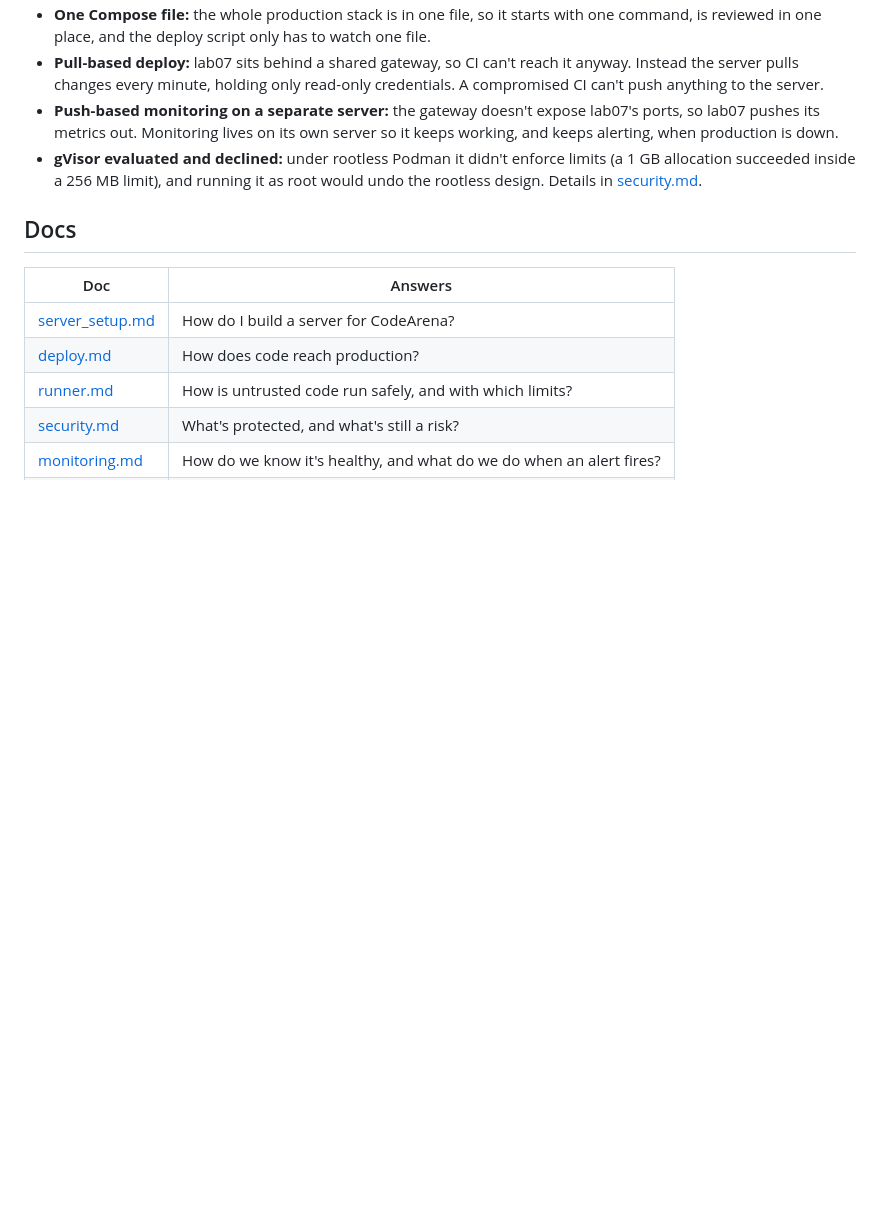
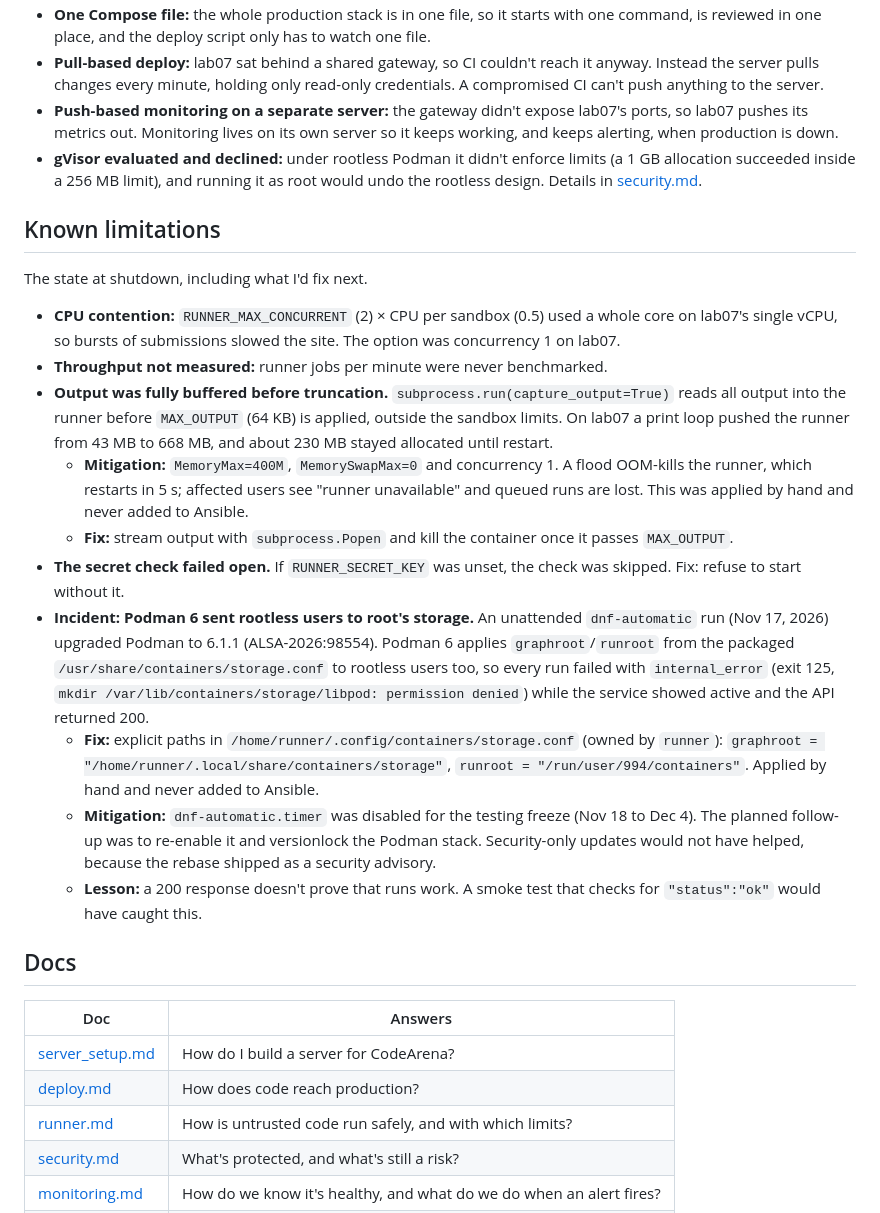
Before and after one commit to TahaAli226/codearena-infra, a Markdown page: README.md, the part around one of its changes. Drawn GitHub-style; blank space fills up the shorter version.

```diff
--- a/README.md
+++ b/README.md
@@ -67,7 +79,21 @@ Docker and Caddy are used instead of the scope's Podman and Nginx, approved by t
 - **One Compose file:** the whole production stack is in one file, so it starts with one command, is reviewed in one place, and the deploy script only has to watch one file.
-- **Pull-based deploy:** lab07 sits behind a shared gateway, so CI can't reach it anyway. Instead the server pulls changes every minute, holding only read-only credentials. A compromised CI can't push anything to the server.
-- **Push-based monitoring on a separate server:** the gateway doesn't expose lab07's ports, so lab07 pushes its metrics out. Monitoring lives on its own server so it keeps working, and keeps alerting, when production is down.
+- **Pull-based deploy:** lab07 sat behind a shared gateway, so CI couldn't reach it anyway. Instead the server pulls changes every minute, holding only read-only credentials. A compromised CI can't push anything to the server.
+- **Push-based monitoring on a separate server:** the gateway didn't expose lab07's ports, so lab07 pushes its metrics out. Monitoring lives on its own server so it keeps working, and keeps alerting, when production is down.
 - **gVisor evaluated and declined:** under rootless Podman it didn't enforce limits (a 1 GB allocation succeeded inside a 256 MB limit), and running it as root would undo the rootless design. Details in [security.md](docs/security.md).
+
+## Known limitations
+The state at shutdown, including what I'd fix next.
+
+- **CPU contention:** `RUNNER_MAX_CONCURRENT` (2) × CPU per sandbox (0.5) used a whole core on lab07's single vCPU, so bursts of submissions slowed the site. The option was concurrency 1 on lab07.
+- **Throughput not measured:** runner jobs per minute were never benchmarked.
+- **Output was fully buffered before truncation.** `subprocess.run(capture_output=True)` reads all output into the runner before `MAX_OUTPUT` (64 KB) is applied, outside the sandbox limits. On lab07 a print loop pushed the runner from 43 MB to 668 MB, and about 230 MB stayed allocated until restart.
+  - **Mitigation:** `MemoryMax=400M`, `MemorySwapMax=0` and concurrency 1. A flood OOM-kills the runner, which restarts in 5 s; affected users see "runner unavailable" and queued runs are lost. This was applied by hand and never added to Ansible.
+  - **Fix:** stream output with `subprocess.Popen` and kill the container once it passes `MAX_OUTPUT`.
+- **The secret check failed open.** If `RUNNER_SECRET_KEY` was unset, the check was skipped. Fix: refuse to start without it.
+- **Incident: Podman 6 sent rootless users to root's storage.** An unattended `dnf-automatic` run (Nov 17, 2026) upgraded Podman to 6.1.1 (ALSA-2026:98554). Podman 6 applies `graphroot`/`runroot` from the packaged `/usr/share/containers/storage.conf` to rootless users too, so every run failed with `internal_error` (exit 125, `mkdir /var/lib/containers/storage/libpod: permission denied`) while the service showed active and the API returned 200.
+  - **Fix:** explicit paths in `/home/runner/.config/containers/storage.conf` (owned by `runner`): `graphroot = "/home/runner/.local/share/containers/storage"`, `runroot = "/run/user/994/containers"`. Applied by hand and never added to Ansible.
+  - **Mitigation:** `dnf-automatic.timer` was disabled for the testing freeze (Nov 18 to Dec 4). The planned follow-up was to re-enable it and versionlock the Podman stack. Security-only updates would not have helped, because the rebase shipped as a security advisory.
+  - **Lesson:** a 200 response doesn't prove that runs work. A smoke test that checks for `"status":"ok"` would have caught this.
 
 ## Docs
 | Doc | Answers |
```
Also changed, not shown: other parts of README.md (+27 -17 lines), docs/monitoring.md (+1 -1 lines), docs/runner.md (+25 -0 lines), docs/images/alert-firing.png (added), docs/images/deploy-notification.png (added), docs/images/grafana-dashboard.png (added), docs/images/verdict-accepted.png (added), docs/images/verdict-wrong-answer.png (added).
